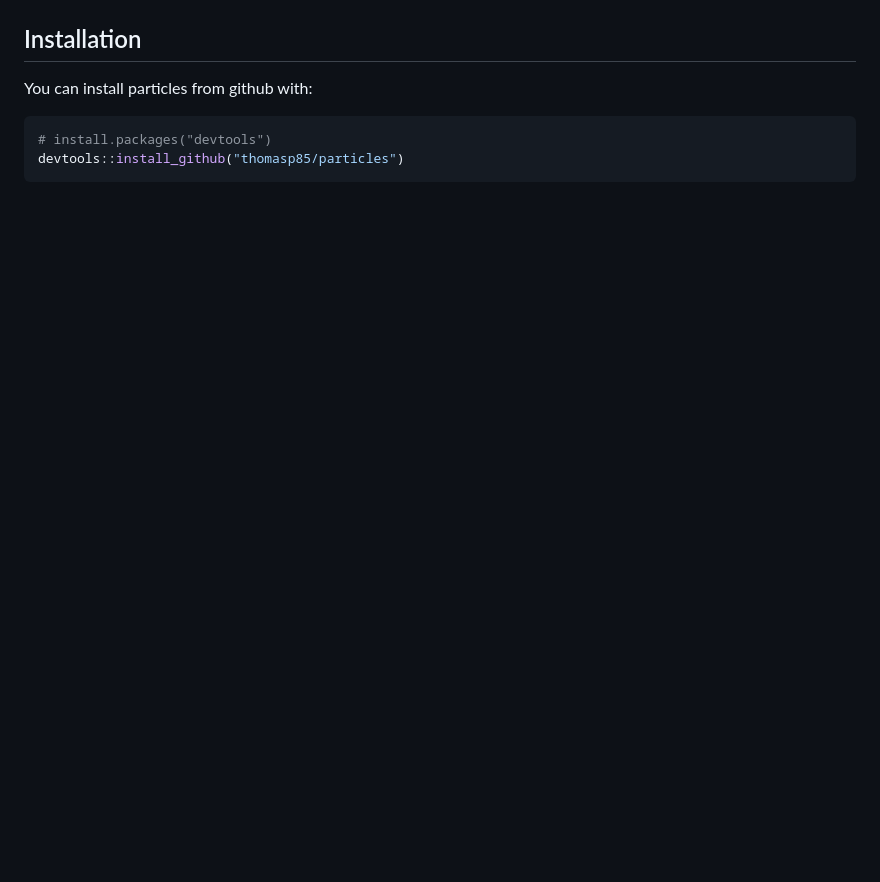
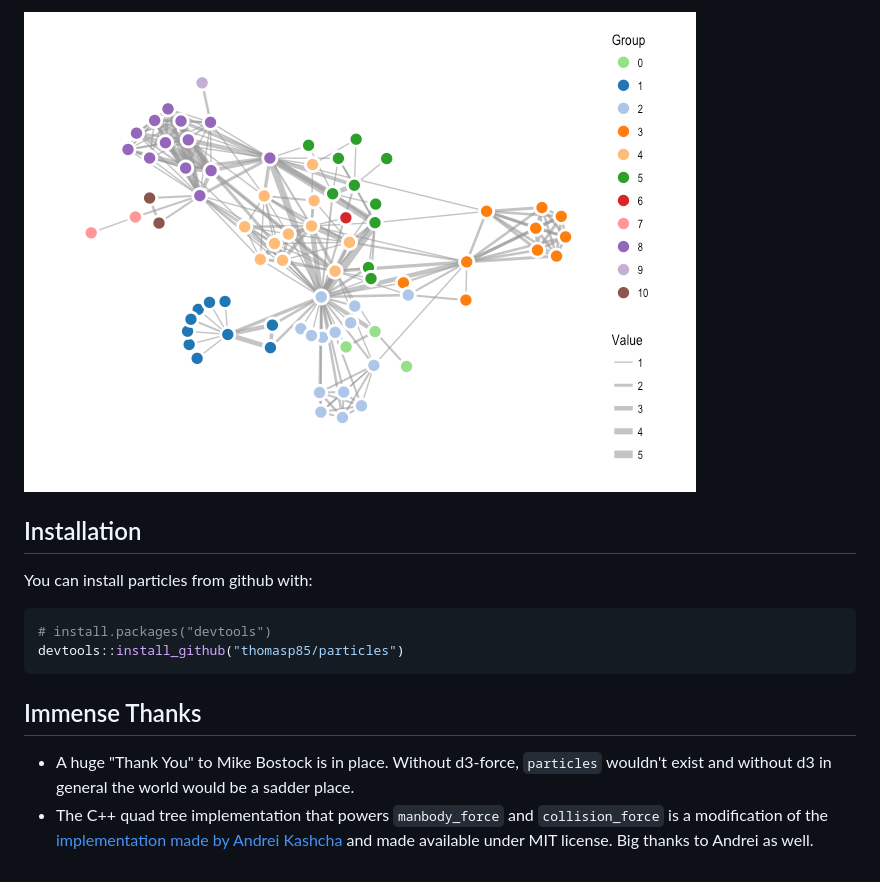
Before and after one commit to thomasp85/particles, a Markdown page: README.md, the part around the change printed below. Drawn GitHub-style; pictures changed too: README-unnamed-chunk-2-1.png (added); blank space fills up the shorter version.

````diff
--- a/README.md
+++ b/README.md
@@ -7,3 +72,4 @@ particles
+![](README-unnamed-chunk-2-1.png)
 
 Installation
 ------------
@@ -14,3 +80,9 @@ You can install particles from github with:
 # install.packages("devtools")
 devtools::install_github("thomasp85/particles")
 ```
+
+Immense Thanks
+--------------
+
+-   A huge "Thank You" to Mike Bostock is in place. Without d3-force, `particles` wouldn't exist and without d3 in general the world would be a sadder place.
+-   The C++ quad tree implementation that powers `manbody_force` and `collision_force` is a modification of the [implementation made by Andrei Kashcha](https://github.com/anvaka/quadtree.cc) and made available under MIT license. Big thanks to Andrei as well.
````
Also changed, not shown: other parts of README.md (+65 -0 lines), 1 other file.
